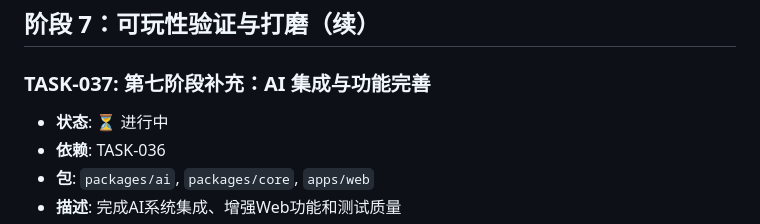
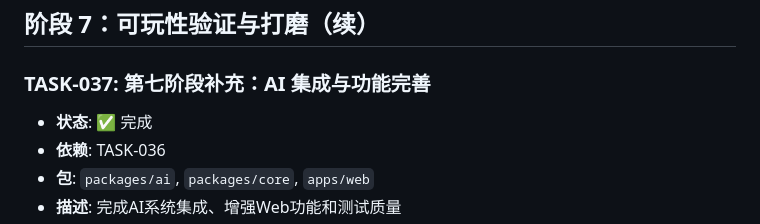
Before and after one commit to Ryfferty/cardverse, a Markdown page: TASKS.md, the part around the change. Rendered like a GitHub page.

Commit message:
chore: [TASK-037] 标记完成

```diff
--- a/TASKS.md
+++ b/TASKS.md
@@ -349,7 +349,7 @@
 ## 阶段 7：可玩性验证与打磨（续）
 
 ### TASK-037: 第七阶段补充：AI 集成与功能完善
-- **状态**: ⏳ 进行中
+- **状态**: ✅ 完成
 - **依赖**: TASK-036
 - **包**: `packages/ai`, `packages/core`, `apps/web`
 - **描述**: 完成AI系统集成、增强Web功能和测试质量
```
